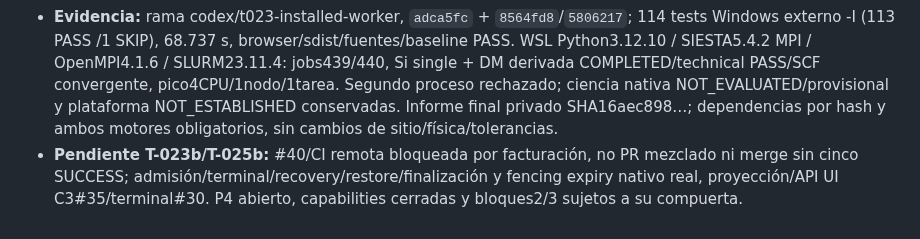
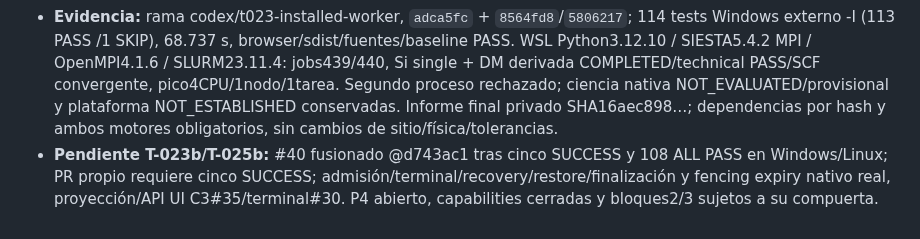
Before and after one commit to Jairomcarmona/dftlab-suite, a Markdown page: docs/reviews/REGISTRO_DEUDA.md, the part around the change. Rendered like a GitHub page.

```diff
--- a/docs/reviews/REGISTRO_DEUDA.md
+++ b/docs/reviews/REGISTRO_DEUDA.md
@@ -253,4 +253,4 @@ Estado verificado, no solo declarado:
 
 - **Implementado:** NativeWorker interno con bindings/inspección pública/probe/autoridad, lock de vida completa, heartbeat, callback nativo y publicación SQL transaccional; callbacks administrados obligatorios. Harness explícito instalado con ZIP intacto, script hermano, referencias workflow/run originales en intent/ack y cero reenvíos.
 - **Evidencia:** rama codex/t023-installed-worker, `adca5fc` + `8564fd8`/`5806217`; 114 tests Windows externo -I (113 PASS /1 SKIP), 68.737 s, browser/sdist/fuentes/baseline PASS. WSL Python3.12.10 / SIESTA5.4.2 MPI / OpenMPI4.1.6 / SLURM23.11.4: jobs439/440, Si single + DM derivada COMPLETED/technical PASS/SCF convergente, pico4CPU/1nodo/1tarea. Segundo proceso rechazado; ciencia nativa NOT_EVALUATED/provisional y plataforma NOT_ESTABLISHED conservadas. Informe final privado SHA16aec898…; dependencias por hash y ambos motores obligatorios, sin cambios de sitio/física/tolerancias.
-- **Pendiente T-023b/T-025b:** #40/CI remota bloqueada por facturación, no PR mezclado ni merge sin cinco SUCCESS; admisión/terminal/recovery/restore/finalización y fencing expiry nativo real, proyección/API UI C3#35/terminal#30. P4 abierto, capabilities cerradas y bloques2/3 sujetos a su compuerta.
+- **Pendiente T-023b/T-025b:** #40 fusionado @d743ac1 tras cinco SUCCESS y 108 ALL PASS en Windows/Linux; PR propio requiere cinco SUCCESS; admisión/terminal/recovery/restore/finalización y fencing expiry nativo real, proyección/API UI C3#35/terminal#30. P4 abierto, capabilities cerradas y bloques2/3 sujetos a su compuerta.
```
Also changed, not shown: docs/reviews/TRASPASO.md (+3 -2 lines).
